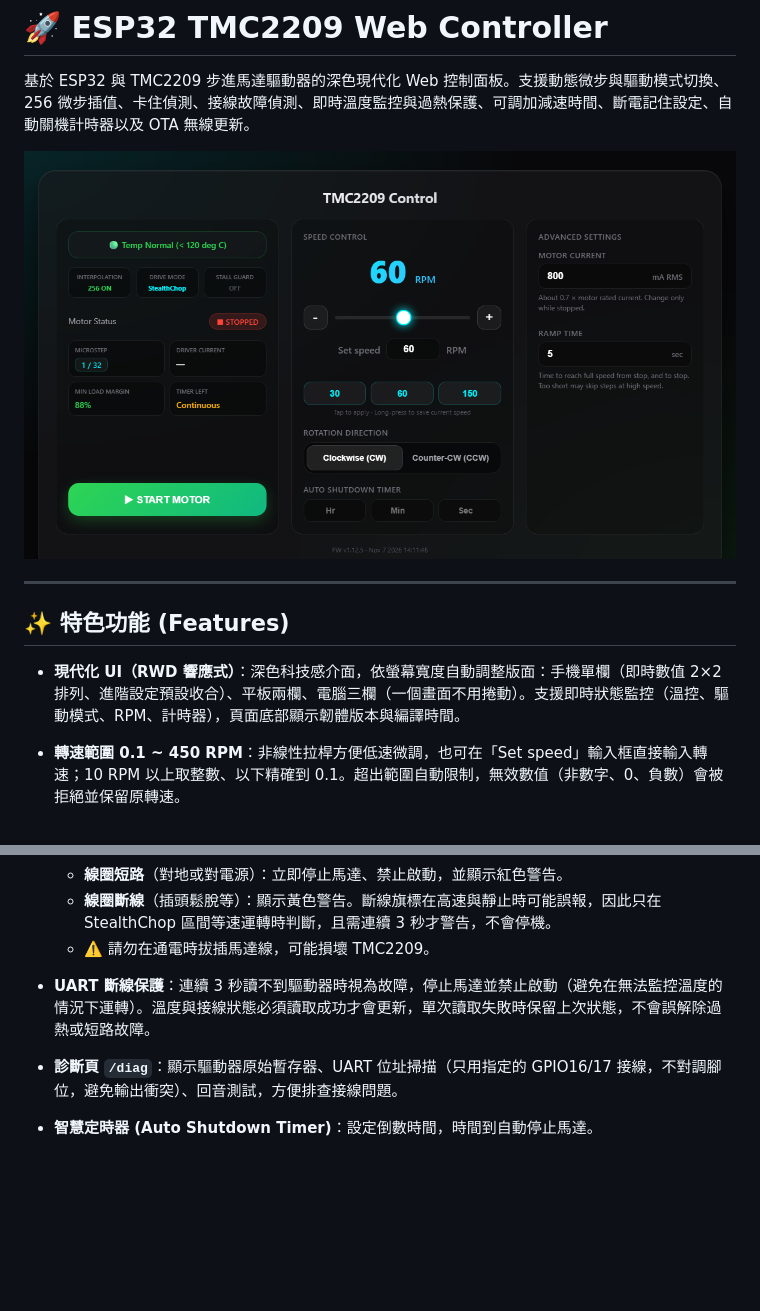
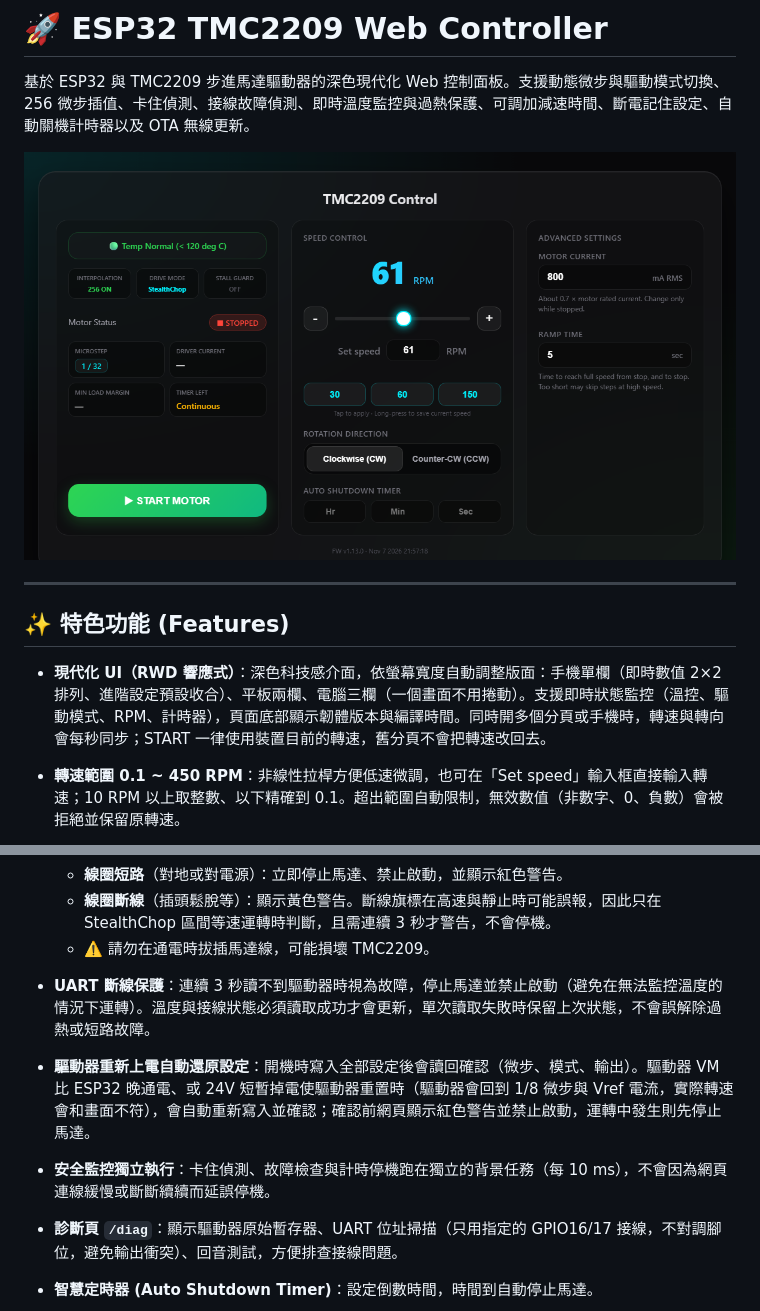
Before and after one commit to Eggisgood69/ESP32-TMC2209-Web-Control, a Markdown page: README.md, 2 parts joined by grey strips. Drawn GitHub-style; pictures changed too: docs/screenshot.png; blank space fills up the shorter version.

Commit message:
docs: describe driver re-config, tab sync and the safety task
Refresh the README screenshot for FW v1.13.0.

Co-Authored-By: Claude Opus 5.5 <noreply@anthropic.com>

```diff
--- a/README.md
+++ b/README.md
@@ -8,7 +8,7 @@
 
 ## ✨ 特色功能 (Features)
 
-* **現代化 UI（RWD 響應式）**：深色科技感介面，依螢幕寬度自動調整版面：手機單欄（即時數值 2×2 排列、進階設定預設收合）、平板兩欄、電腦三欄（一個畫面不用捲動）。支援即時狀態監控（溫控、驅動模式、RPM、計時器），頁面底部顯示韌體版本與編譯時間。
+* **現代化 UI（RWD 響應式）**：深色科技感介面，依螢幕寬度自動調整版面：手機單欄（即時數值 2×2 排列、進階設定預設收合）、平板兩欄、電腦三欄（一個畫面不用捲動）。支援即時狀態監控（溫控、驅動模式、RPM、計時器），頁面底部顯示韌體版本與編譯時間。同時開多個分頁或手機時，轉速與轉向會每秒同步；START 一律使用裝置目前的轉速，舊分頁不會把轉速改回去。
 * **轉速範圍 0.1 ~ 450 RPM**：非線性拉桿方便低速微調，也可在「Set speed」輸入框直接輸入轉速；10 RPM 以上取整數、以下精確到 0.1。超出範圍自動限制，無效數值（非數字、0、負數）會被拒絕並保留原轉速。
 * **常用轉速快捷鍵**：三顆按鈕（預設 30 / 60 / 150 RPM），點一下套用；長按 0.7 秒可把目前轉速存進該按鈕，斷電後保留。
 * **依轉速自動切換微步與驅動模式**：
@@ -34,6 +34,8 @@
   * **線圈斷線**（插頭鬆脫等）：顯示黃色警告。斷線旗標在高速與靜止時可能誤報，因此只在 StealthChop 區間等速運轉時判斷，且需連續 3 秒才警告，不會停機。
   * ⚠️ 請勿在通電時拔插馬達線，可能損壞 TMC2209。
 * **UART 斷線保護**：連續 3 秒讀不到驅動器時視為故障，停止馬達並禁止啟動（避免在無法監控溫度的情況下運轉）。溫度與接線狀態必須讀取成功才會更新，單次讀取失敗時保留上次狀態，不會誤解除過熱或短路故障。
+* **驅動器重新上電自動還原設定**：開機時寫入全部設定後會讀回確認（微步、模式、輸出）。驅動器 VM 比 ESP32 晚通電、或 24V 短暫掉電使驅動器重置時（驅動器會回到 1/8 微步與 Vref 電流，實際轉速會和畫面不符），會自動重新寫入並確認；確認前網頁顯示紅色警告並禁止啟動，運轉中發生則先停止馬達。
+* **安全監控獨立執行**：卡住偵測、故障檢查與計時停機跑在獨立的背景任務（每 10 ms），不會因為網頁連線緩慢或斷斷續續而延誤停機。
 * **診斷頁 `/diag`**：顯示驅動器原始暫存器、UART 位址掃描（只用指定的 GPIO16/17 接線，不對調腳位，避免輸出衝突）、回音測試，方便排查接線問題。
 * **智慧定時器 (Auto Shutdown Timer)**：設定倒數時間，時間到自動停止馬達。
 * **可調加減速時間 (Ramp Time)**：網頁「Ramp Time」設定 0.2 ~ 10 秒（預設 5 秒），代表從靜止加速到目標轉速、以及從目前轉速減速到停止所需的時間；運轉中修改會立即套用。改變轉速時也以同樣的時間到達新轉速（以較高的那個轉速為基準），不會因為從高速調到極低轉速而減速很久。時間太短在高轉速或負載重時容易失步；按 STOP、故障停機、計時結束時都會依這個時間減速停止。
```
Also changed, not shown: other parts of README.md (+1 -1 lines).
